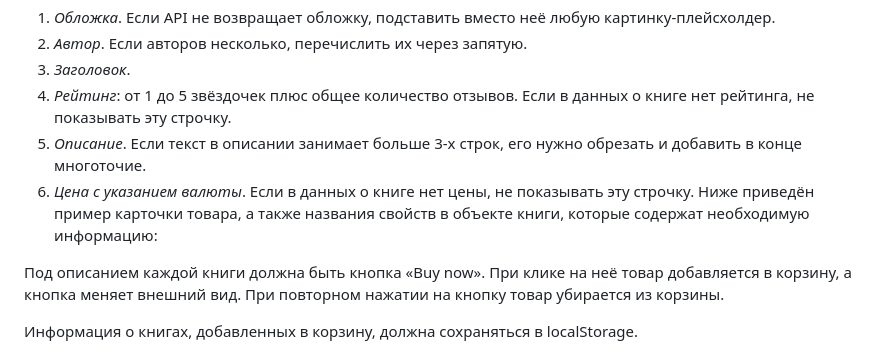
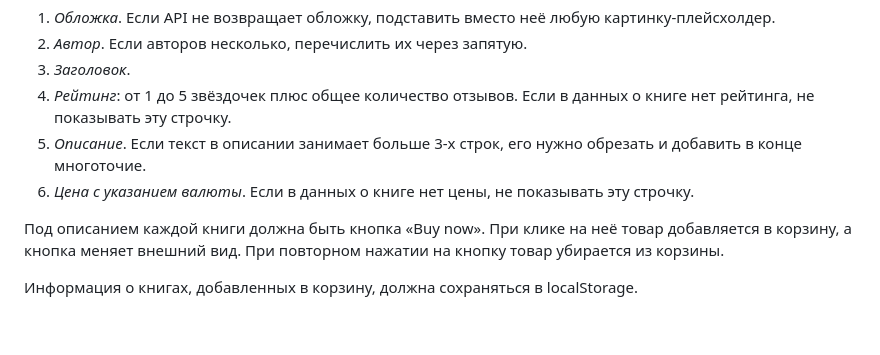
Before and after one commit to IceDaria/bookshop__yakubchik, a Markdown page: README.md, the part around the change. GitHub-like rendering; blank space fills up the shorter version.

```diff
--- a/README.md
+++ b/README.md
@@ -58,7 +58,7 @@ npm run dev
 3. *Заголовок*.
 4. *Рейтинг*: от 1 до 5 звёздочек плюс общее количество отзывов. Если в данных о книге нет рейтинга, не показывать эту строчку.
 5. *Описание*. Если текст в описании занимает больше 3-х строк, его нужно обрезать и добавить в конце многоточие.
-6. *Цена с указанием валюты*. Если в данных о книге нет цены, не показывать эту строчку. Ниже приведён пример карточки товара, а также названия свойств в объекте книги, которые содержат необходимую информацию:
+6. *Цена с указанием валюты*. Если в данных о книге нет цены, не показывать эту строчку.
 
 Под описанием каждой книги должна быть кнопка «Buy now». При клике на неё товар добавляется в корзину, а кнопка меняет внешний вид. При повторном нажатии на кнопку товар убирается из корзины.
 
```
